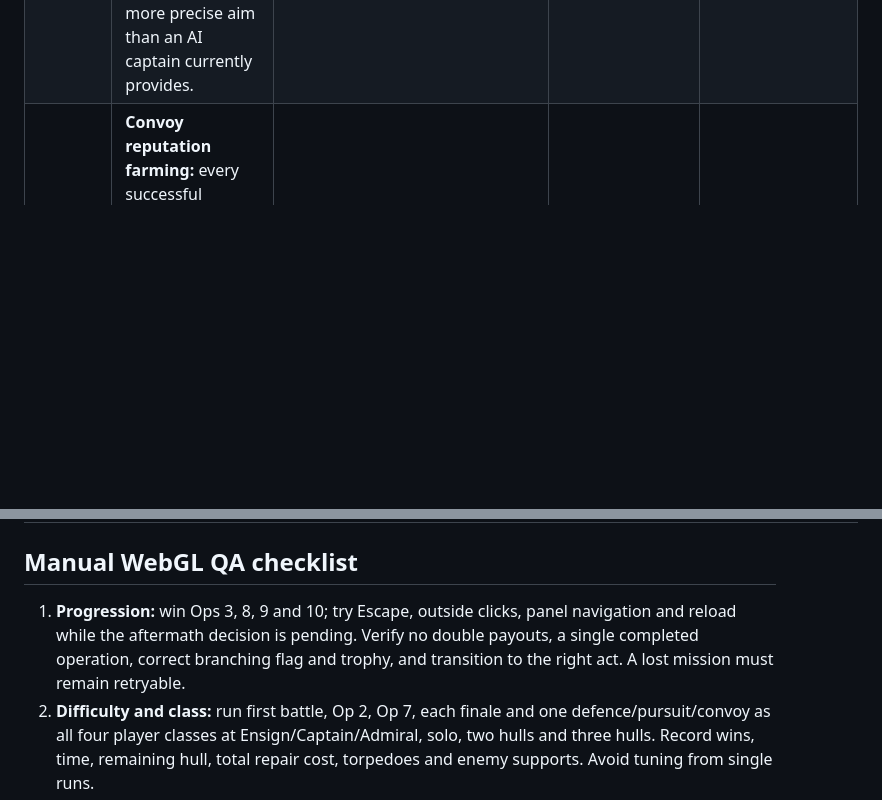
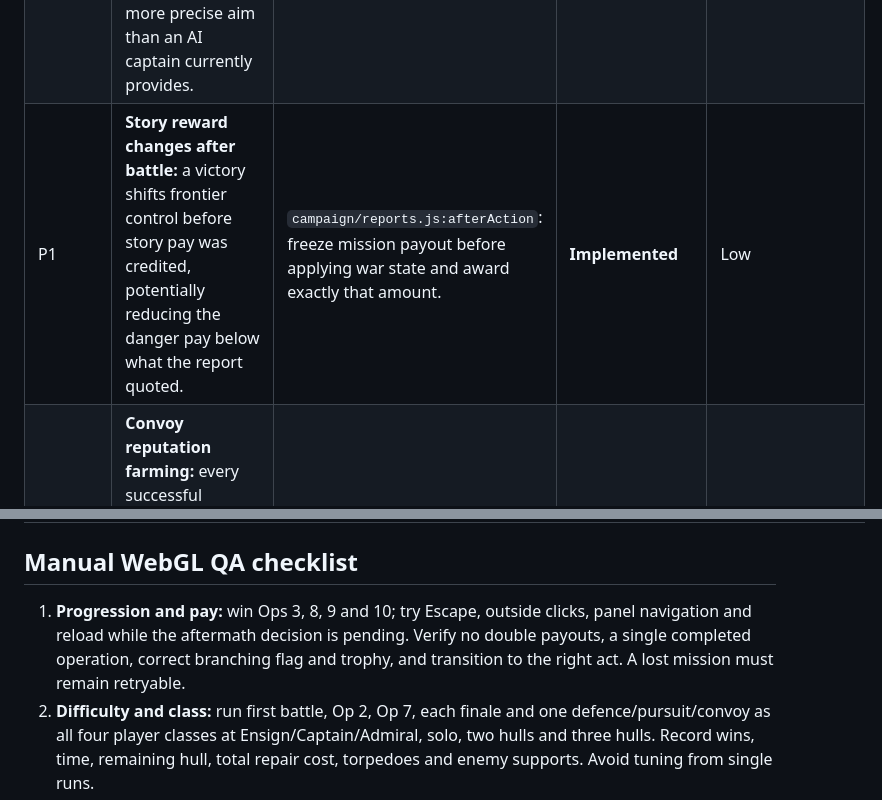
Before and after one commit to henders23/broadside, a Markdown page: docs/ADVERSARIAL_REVIEW.md, 2 parts joined by grey strips. Drawn GitHub-style; blank space fills up the shorter version.

Commit message:
Regress quoted story payouts across frontline changes and record risk

```diff
--- a/docs/ADVERSARIAL_REVIEW.md
+++ b/docs/ADVERSARIAL_REVIEW.md
@@ -11,6 +11,7 @@ This was a **source-level review**, not a completed human-played WebGL QA campai
 | P0 | **Double front penalty:** losing in the active front also advanced the “fought elsewhere” neglect clock; a third loss could include an extra −2 pushback. | `crew/campaign-data.js:applyBattle`: increment the neglect clock only when battle region differs from the act front. New regression. | **Implemented** | Low |
 | P1 | **Finale difficulty cliff:** the published Captain AI pilot wins Act I/II/III finales 25%/17%/19% solo, versus 100%/83%/100% with three hulls. Players need honest preparation cues. | `campaign/board.js`: advisory with initial hostiles, later waves, recommended fleet count, under-repaired ships, escort reinforcement consequences and boss adds. Does not block a launch. | **Implemented; tuning outstanding** | Low advisory / high tuning |
 | P1 | **Halberd class disadvantage in simulation:** 46% average Captain AI regular-story wins versus 93% for Bastion and Sabre; the spinal lance requires more precise aim than an AI captain currently provides. | Instrument human aim/arc use and charge cancellation before increasing damage. Test Op 7 and both pursuit variants. | **Recommended, not changed** | Medium |
+| P1 | **Story reward changes after battle:** a victory shifts frontier control before story pay was credited, potentially reducing the danger pay below what the report quoted. | `campaign/reports.js:afterAction`: freeze mission payout before applying war state and award exactly that amount. | **Implemented** | Low |
 | P1 | **Convoy reputation farming:** every successful intermediate leg raised station standing by the full mission amount; the payout correctly waited for the final leg. | `campaign/reports.js:afterOrder`: award mission reputation on final leg only; keep frontline battle effects on each leg. | **Implemented** | Low |
 | P1 | **Generated missions repeat the same objectives:** station boards supplied only bounty, patrol and escort contracts; handwritten defences/pursuits provided the later variety. | `crew/campaign-data.js`: in Acts II and III alternate generated patrols with a single-quarry pursuit (115 s, disable below 30% hull, no extra enemy reinforcement). | **Implemented** | Medium |
 | P2 | **Mis-claimed wreck:** salvage buttons numbered only claimable wrecks, while the click handler indexed the entire wreck list. | `claimHtml/claim`: use the original wreck index and reject uncapturable hull types. | **Implemented** | Low |
@@ -21,7 +22,7 @@ This was a **source-level review**, not a completed human-played WebGL QA campai
 
 ## Manual WebGL QA checklist
 
-1. **Progression:** win Ops 3, 8, 9 and 10; try Escape, outside clicks, panel navigation and reload while the aftermath decision is pending. Verify no double payouts, a single completed operation, correct branching flag and trophy, and transition to the right act. A lost mission must remain retryable.
+1. **Progression and pay:** win Ops 3, 8, 9 and 10; try Escape, outside clicks, panel navigation and reload while the aftermath decision is pending. Verify no double payouts, a single completed operation, correct branching flag and trophy, and transition to the right act. A lost mission must remain retryable.
 2. **Difficulty and class:** run first battle, Op 2, Op 7, each finale and one defence/pursuit/convoy as all four player classes at Ensign/Captain/Admiral, solo, two hulls and three hulls. Record wins, time, remaining hull, total repair cost, torpedoes and enemy supports. Avoid tuning from single runs.
 3. **Economy:** prove each convoy run grants standing/pay only at completion; losses, abandoned orders and fleet repair do not duplicate rewards. Check whether Act I's earnings can support a meaningful fleet without repetitive grinding.
 4. **Frontlines:** battle twice away from the act front, lose at the act front (no extra pushback), then fight away and win at the act front (reset). Validate −10/+10 caps and finale phase consequences.
```
